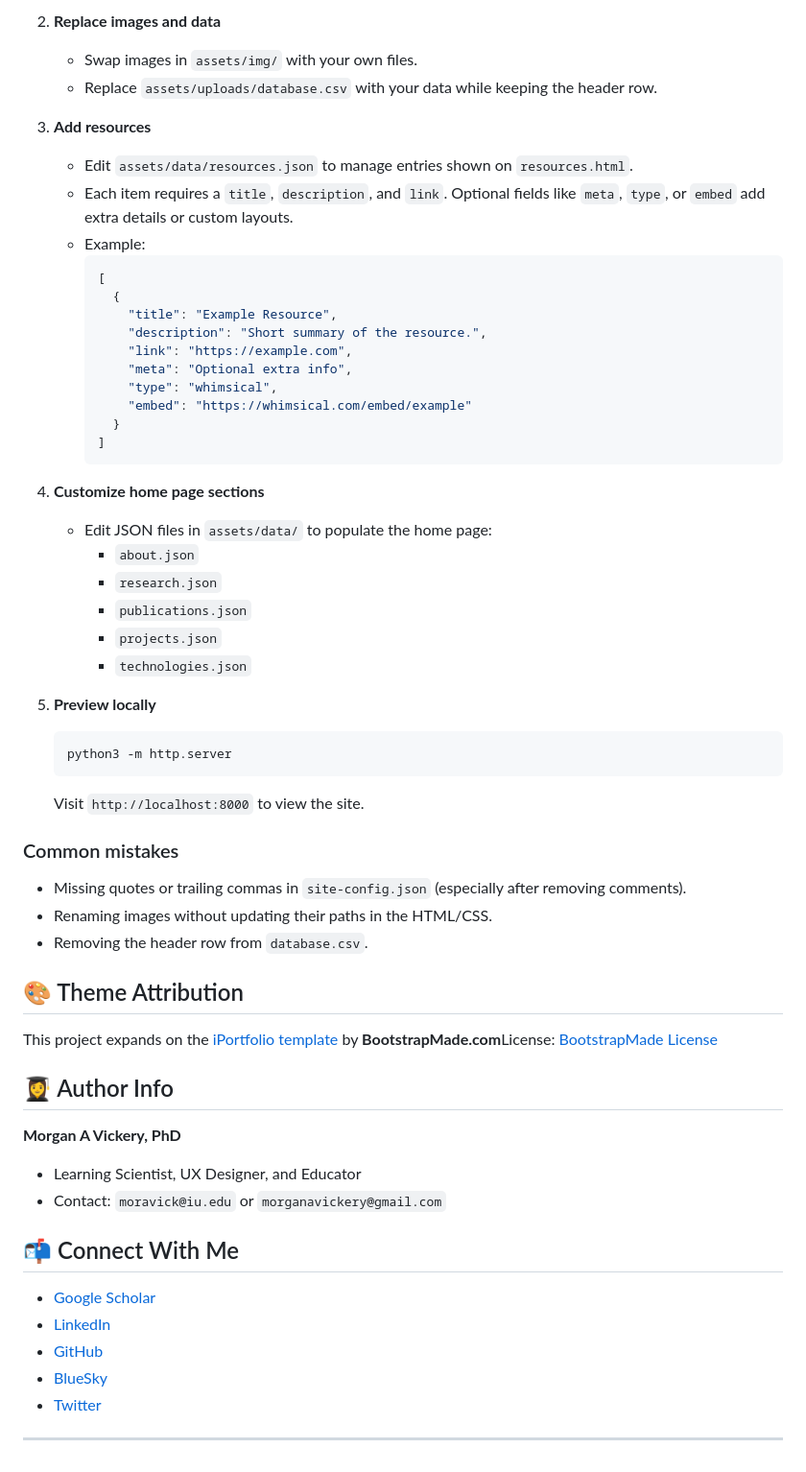
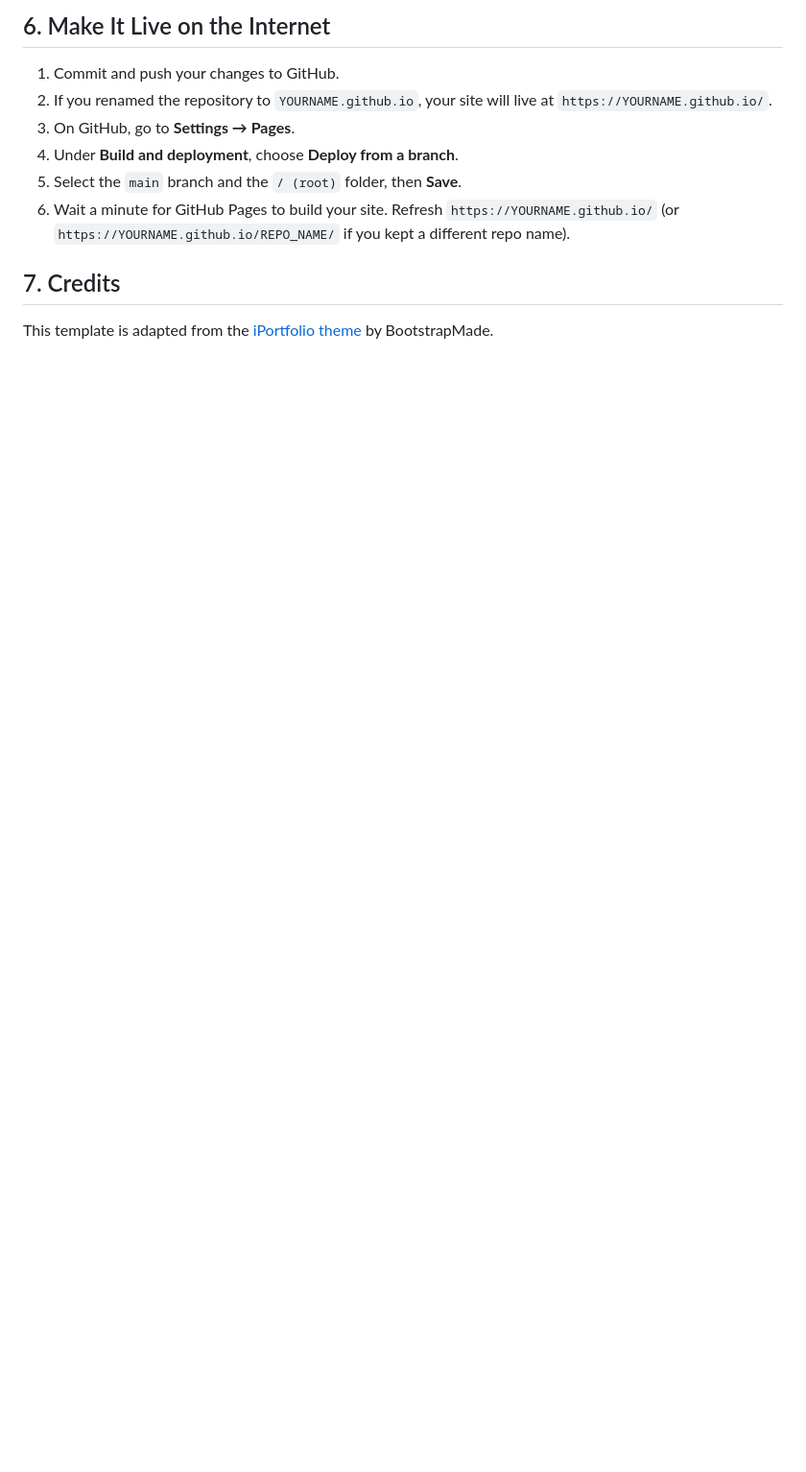
Before and after one commit to morganavickery/academic-website-template, a Markdown page: README.md, the part around the change printed below. Shown: that part at 96% size. GitHub-like rendering; blank space fills up the shorter version.

Commit message:
docs: expand user guide

````diff
--- a/README.md
+++ b/README.md
@@ -75,65 +106,11 @@ This website serves multiple roles:
 
-2. **Replace images and data**
-   - Swap images in `assets/img/` with your own files.
-   - Replace `assets/uploads/database.csv` with your data while keeping the header row.
+## 6. Make It Live on the Internet
+1. Commit and push your changes to GitHub.
+2. If you renamed the repository to `YOURNAME.github.io`, your site will live at `https://YOURNAME.github.io/`.
+3. On GitHub, go to **Settings → Pages**.
+4. Under **Build and deployment**, choose **Deploy from a branch**.
+5. Select the `main` branch and the `/ (root)` folder, then **Save**.
+6. Wait a minute for GitHub Pages to build your site. Refresh `https://YOURNAME.github.io/` (or `https://YOURNAME.github.io/REPO_NAME/` if you kept a different repo name).
 
-3. **Add resources**
-   - Edit `assets/data/resources.json` to manage entries shown on `resources.html`.
-   - Each item requires a `title`, `description`, and `link`. Optional fields like `meta`, `type`, or `embed` add extra details or custom layouts.
-   - Example:
-     ```json
-     [
-       {
-         "title": "Example Resource",
-         "description": "Short summary of the resource.",
-         "link": "https://example.com",
-         "meta": "Optional extra info",
-         "type": "whimsical",
-         "embed": "https://whimsical.com/embed/example"
-       }
-     ]
-     ```
-
-4. **Customize home page sections**
-   - Edit JSON files in `assets/data/` to populate the home page:
-     - `about.json`
-     - `research.json`
-     - `publications.json`
-     - `projects.json`
-     - `technologies.json`
-
-5. **Preview locally**
-   ```bash
-   python3 -m http.server
-   ```
-   Visit `http://localhost:8000` to view the site.
-
-### Common mistakes
-
-- Missing quotes or trailing commas in `site-config.json` (especially after removing comments).
-- Renaming images without updating their paths in the HTML/CSS.
-- Removing the header row from `database.csv`.
-
-
-## 🎨 Theme Attribution
-
-
-This project expands on the [iPortfolio template](https://bootstrapmade.com/iportfolio-bootstrap-portfolio-websites-template/) by **BootstrapMade.com**License: [BootstrapMade License](https://bootstrapmade.com/license/)
-
-## 👩‍🎓 Author Info
-
-**Morgan A Vickery, PhD**
-
-* Learning Scientist, UX Designer, and Educator
-* Contact: `moravick@iu.edu` or `morganavickery@gmail.com`
-
-## 📬 Connect With Me
-
-* [Google Scholar](https://scholar.google.com/citations?user=k8qDnxsAAAAJ)
-* [LinkedIn](https://www.linkedin.com/in/morganavickery/)
-* [GitHub](https://github.com/moravick)
-* [BlueSky](https://bsky.app/profile/morganavickery.bsky.social)
-* [Twitter](https://twitter.com/_moravick)
-
-
----
+## 7. Credits
+This template is adapted from the [iPortfolio theme](https://bootstrapmade.com/iportfolio-bootstrap-portfolio-websites-template/) by BootstrapMade.
````
Also changed, not shown: other parts of README.md (+93 -62 lines).
